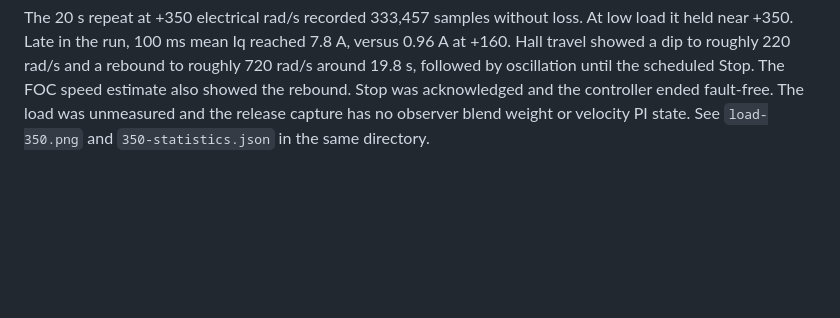
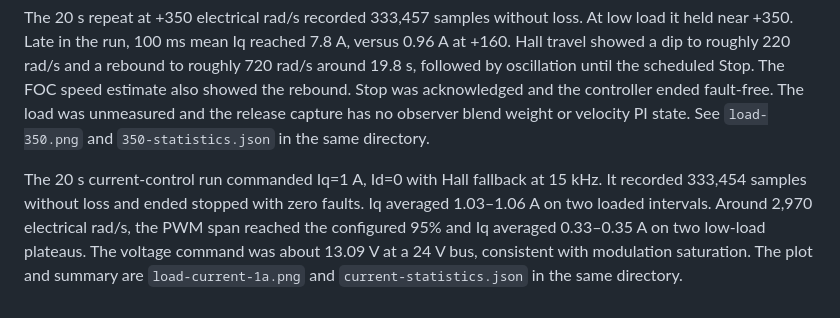
Before and after one commit to okhsunrog/oxifoc, a Markdown page: docs/notes/foc-loop-research.md, the part around the change. Rendered like a GitHub page; blank space fills up the shorter version.

Commit message:
Record the loaded MK5 current-control run

```diff
--- a/docs/notes/foc-loop-research.md
+++ b/docs/notes/foc-loop-research.md
@@ -879,3 +879,12 @@ the rebound. Stop was acknowledged and the controller ended fault-free.
 The load was unmeasured and the release capture has no observer blend
 weight or velocity PI state. See `load-350.png` and `350-statistics.json`
 in the same directory.
+
+The 20 s current-control run commanded Iq=1 A, Id=0 with Hall fallback at
+15 kHz. It recorded 333,454 samples without loss and ended stopped with
+zero faults. Iq averaged 1.03–1.06 A on two loaded intervals. Around
+2,970 electrical rad/s, the PWM span reached the configured 95% and
+Iq averaged 0.33–0.35 A on two low-load plateaus. The voltage command
+was about 13.09 V at a 24 V bus, consistent with modulation saturation.
+The plot and summary are `load-current-1a.png` and `current-statistics.json`
+in the same directory.
```
